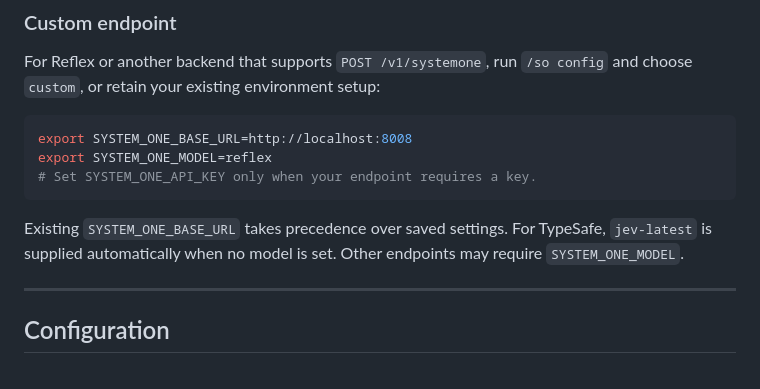
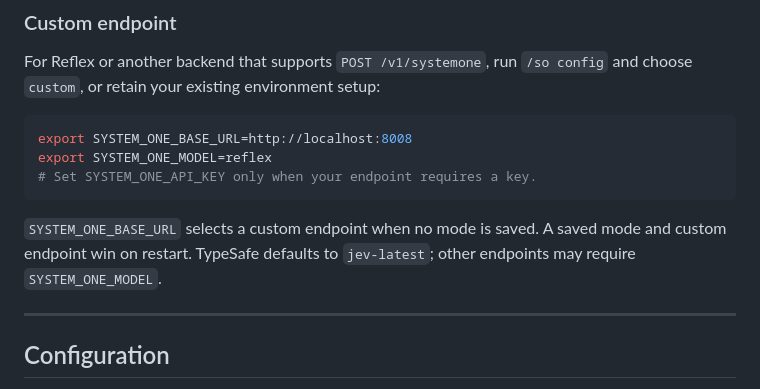
Before and after one commit to iamaamir/system-one, a Markdown page: pi-system-one/README.md, the part around the change. Drawn GitHub-style.

Commit message:
docs(pi-system-one): correct environment precedence in setup

````diff
--- a/pi-system-one/README.md
+++ b/pi-system-one/README.md
@@ -61,7 +61,7 @@ export SYSTEM_ONE_MODEL=reflex
 # Set SYSTEM_ONE_API_KEY only when your endpoint requires a key.
 ```
 
-Existing `SYSTEM_ONE_BASE_URL` takes precedence over saved settings. For TypeSafe, `jev-latest` is supplied automatically when no model is set. Other endpoints may require `SYSTEM_ONE_MODEL`.
+`SYSTEM_ONE_BASE_URL` selects a custom endpoint when no mode is saved. A saved mode and custom endpoint win on restart. TypeSafe defaults to `jev-latest`; other endpoints may require `SYSTEM_ONE_MODEL`.
 
 
 ---
````
